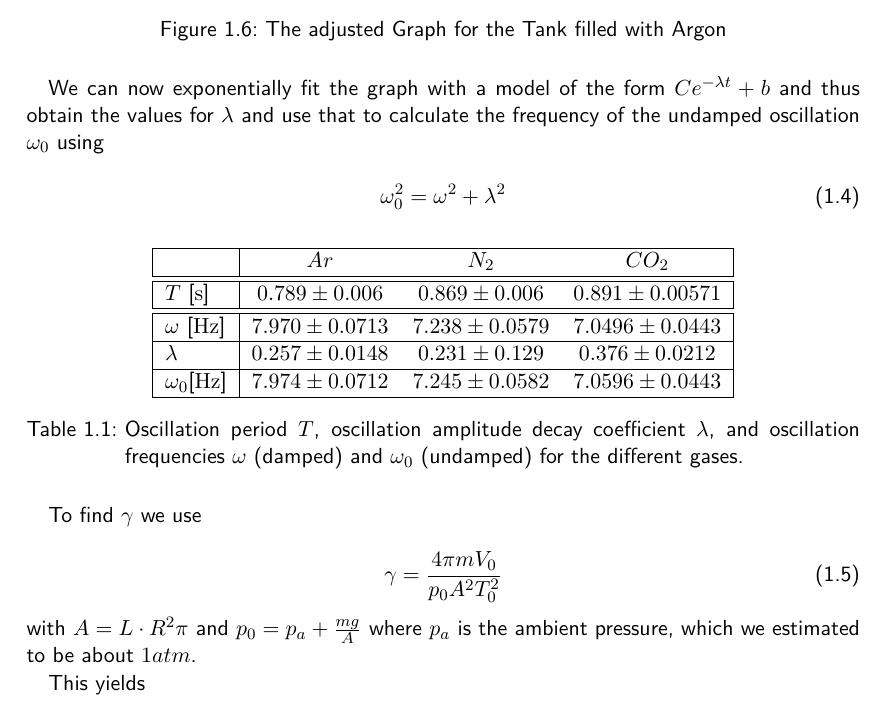
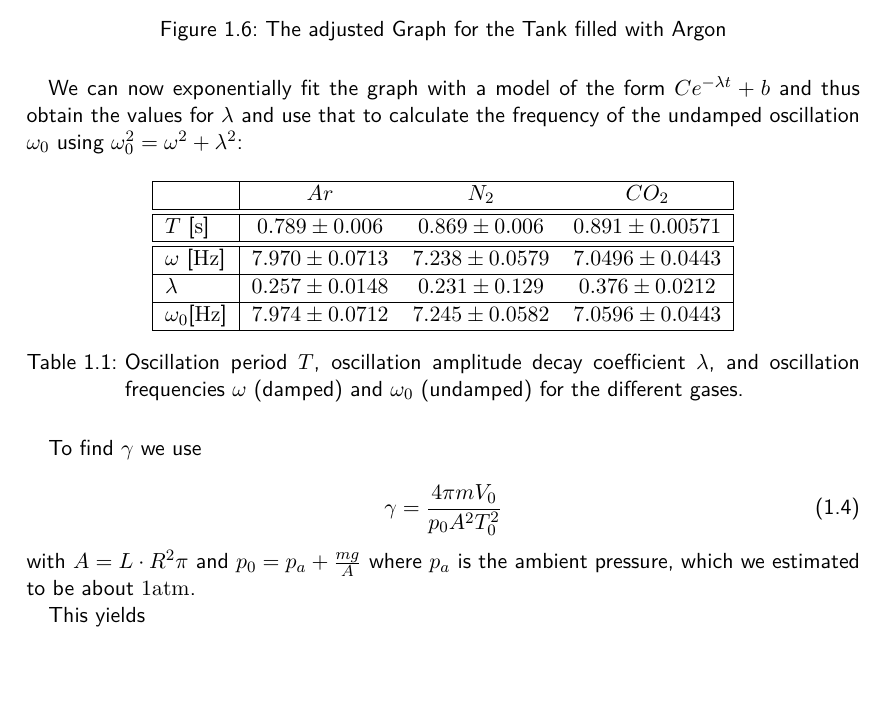
Before and after one commit to HappyEmu/physics-reports, a LaTeX document (exp11/report/report11.tex): part of page 7 of 9, cut so that both start at the same text. Compiled offline with pdfLaTeX.

Commit message:
RC1 	modified:   exp11/report/report11.tex

```diff
--- a/exp11/report/report11.tex
+++ b/exp11/report/report11.tex
@@ -123,11 +123,7 @@ In order to obtain the decay coefficient $\lambda$, the graphs \ref{fig:argon} t
 	\label{fig:argon_adjusted}
 \end{figure}
 
-We can now exponentially fit the graph with a model of the form $C e^{-\lambda t} + b$ and thus obtain the values for $\lambda$ and use that to calculate the frequency of the undamped oscillation $\omega_0$ using
-
-\begin{equation}
-\omega_0^2=\omega^2+\lambda^2
-\end{equation}
+We can now exponentially fit the graph with a model of the form $C e^{-\lambda t} + b$ and thus obtain the values for $\lambda$ and use that to calculate the frequency of the undamped oscillation $\omega_0$ using $\omega_0^2=\omega^2+\lambda^2$:
 
 \begin{table}[H]
 \center
@@ -148,7 +144,7 @@ To find $\gamma$ we use
 \begin{equation}
 \gamma = \frac{4 \pi m V_0}{p_0 A^2 T_0^2}
 \end{equation}
-with $A = L \cdot R^2\pi$ and $p_0 = p_a + \frac{m g}{A}$ where $p_a$ is the ambient pressure, which we estimated to be about $1 atm$.
+with $A = L \cdot R^2\pi$ and $p_0 = p_a + \frac{m g}{A}$ where $p_a$ is the ambient pressure, which we estimated to be about $1 \unit{atm}$.
 
 This yields
 
```
